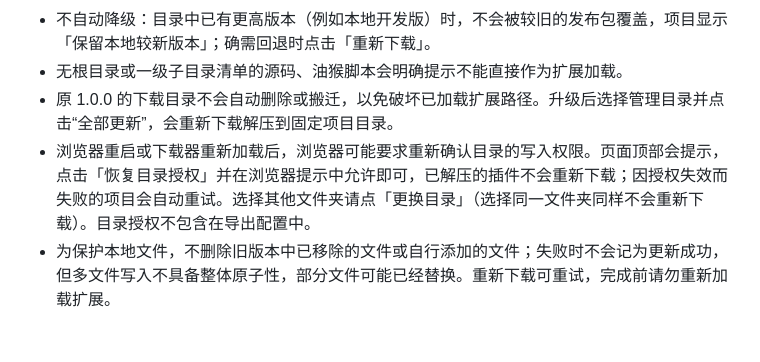
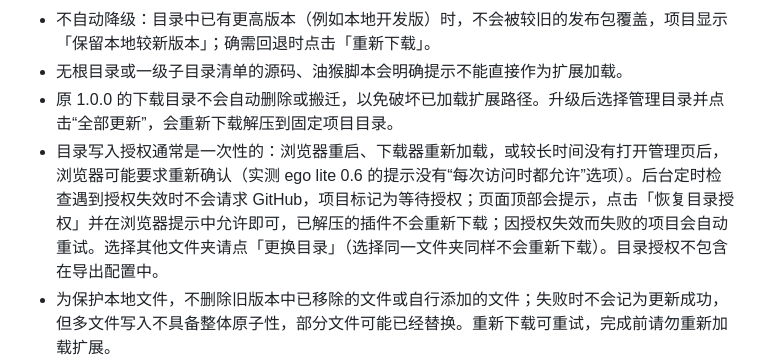
Before and after one commit to RicardoSJin/github-extension-loader, a Markdown page: README.md, the part around the change. Rendered like a GitHub page; blank space fills up the shorter version.

```diff
--- a/README.md
+++ b/README.md
@@ -65,7 +65,7 @@
 - 不自动降级：目录中已有更高版本（例如本地开发版）时，不会被较旧的发布包覆盖，项目显示「保留本地较新版本」；确需回退时点击「重新下载」。
 - 无根目录或一级子目录清单的源码、油猴脚本会明确提示不能直接作为扩展加载。
 - 原 1.0.0 的下载目录不会自动删除或搬迁，以免破坏已加载扩展路径。升级后选择管理目录并点击“全部更新”，会重新下载解压到固定项目目录。
-- 浏览器重启或下载器重新加载后，浏览器可能要求重新确认目录的写入权限。页面顶部会提示，点击「恢复目录授权」并在浏览器提示中允许即可，已解压的插件不会重新下载；因授权失效而失败的项目会自动重试。选择其他文件夹请点「更换目录」（选择同一文件夹同样不会重新下载）。目录授权不包含在导出配置中。
+- 目录写入授权通常是一次性的：浏览器重启、下载器重新加载，或较长时间没有打开管理页后，浏览器可能要求重新确认（实测 ego lite 0.6 的提示没有“每次访问时都允许”选项）。后台定时检查遇到授权失效时不会请求 GitHub，项目标记为等待授权；页面顶部会提示，点击「恢复目录授权」并在浏览器提示中允许即可，已解压的插件不会重新下载；因授权失效而失败的项目会自动重试。选择其他文件夹请点「更换目录」（选择同一文件夹同样不会重新下载）。目录授权不包含在导出配置中。
 - 为保护本地文件，不删除旧版本中已移除的文件或自行添加的文件；失败时不会记为更新成功，但多文件写入不具备整体原子性，部分文件可能已经替换。重新下载可重试，完成前请勿重新加载扩展。
 - GitHub 匿名接口有限流；程序自动延后重试，页面显示剩余额度。状态及任务保存在本机，下载成功后才提交版本记录；浏览器重启后会核对未完成的下载。
 - 导出内容仅包含项目与设置，不包含下载历史、目录授权和对应的扩展 ID。
```
Also changed, not shown: AGENTS.md (+1 -1 lines).
